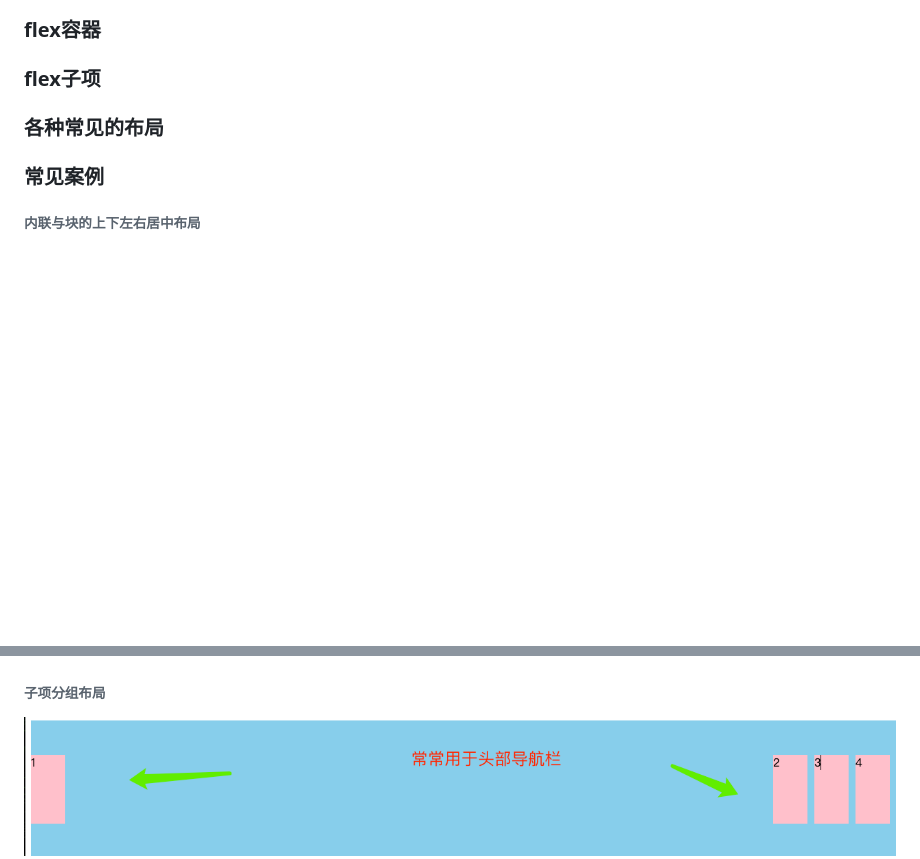
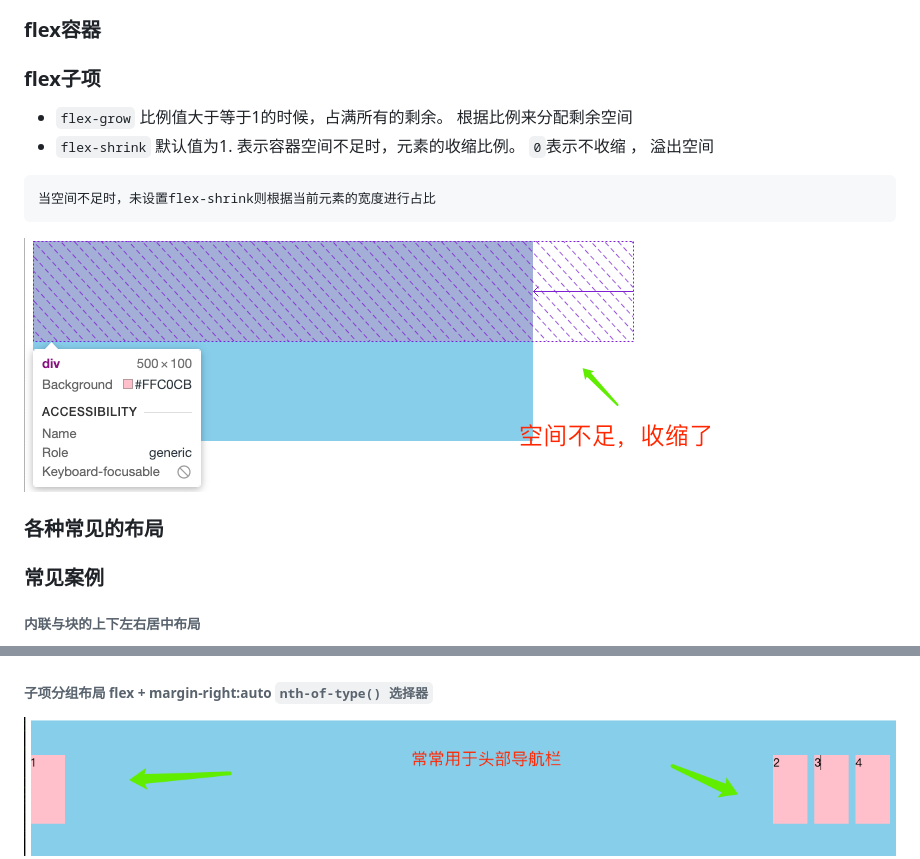
Before and after one commit to suckitfa/qietuzai-css-layout, a Markdown page: README.md, 2 parts joined by grey strips. GitHub-like rendering; pictures changed too: img/image-20220520083746023.png (added); blank space fills up the shorter version.

Commit message:
feat: flex shrink grow

````diff
--- a/README.md
+++ b/README.md
@@ -280,6 +280,17 @@ calc
 
 ### flex子项
 
+- `flex-grow`  比例值大于等于1的时候，占满所有的剩余。 根据比例来分配剩余空间
+- `flex-shrink`  默认值为1. 表示容器空间不足时，元素的收缩比例。 `0`表示不收缩 ， 溢出空间
+
+```css
+当空间不足时，未设置flex-shrink则根据当前元素的宽度进行占比
+```
+
+
+
+![image-20220520083746023](img/image-20220520083746023.png)
+
 ### 各种常见的布局
 
 ### 常见案例
@@ -296,6 +307,6 @@ calc
 
 ![image-20220520065020419](img/image-20220520065020419.png)
 
-###### 子项分组布局
+###### 子项分组布局 flex + margin-right:auto `nth-of-type() 选择器`
 
 ![image-20220520071158860](img/image-20220520071158860.png)
````
Also changed, not shown: 2 other files.
